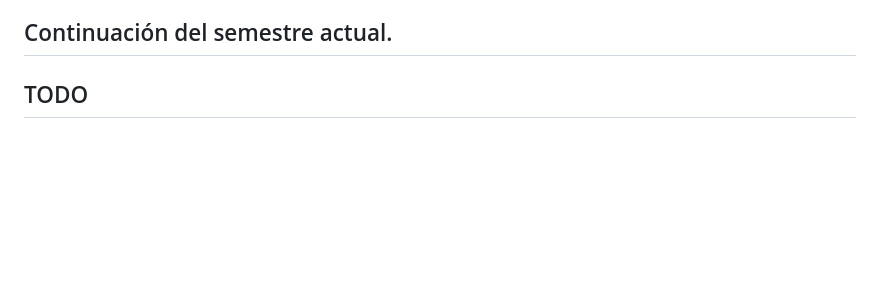
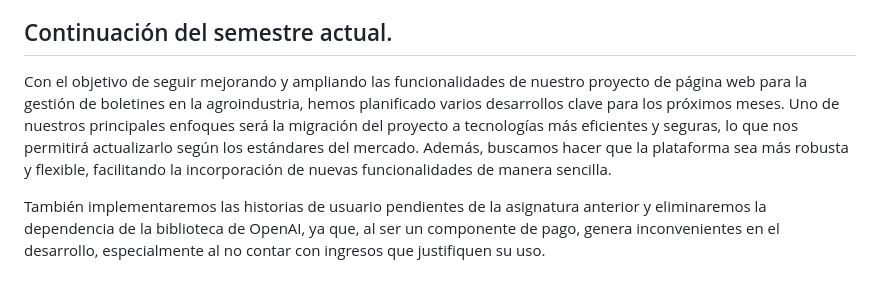
Before and after one commit to Yaircitop/GRUPO06-2025-PROYINF, a Markdown page: README.md, the part around the change. Rendered like a GitHub page; blank space fills up the shorter version.

Commit message:
Readme Hito 1

```diff
--- a/README.md
+++ b/README.md
@@ -51,4 +51,6 @@ OPENAI_API_KEY=tu_key_OpenAI// tu clave secreta creada para la utilización de l
 * Luego de esto, se podrá acceder a la página web, la cual inicialmente no tendrá boletines en su catálogo, ni tampoco registros de usuarios, puesto que al trabajar con bases de datos locales, no hay archivos compartidos a través de estas, por tanto utiliza las tablas de la base de datos recién creada. Para recorrer todas las funcionalidades del frontend, recomendamos crear usuarios a gusto, uno de ellos con el rol de is_staff, para que este pueda acceder a la subida y creación de boletines (subir_boletin.html y crear_boletin.html) o archivos de ejemplo (se pueden observar en la carpeta media/pdfs algunos archivos que como grupo utilizamos de ejemplos para el debugging) al catálogo de la web (catalogo.html) y se pueda probar la página desde la visión de un usuario regular o un administrador.
 
 ## Continuación del semestre actual.
-## TODO
+Con el objetivo de seguir mejorando y ampliando las funcionalidades de nuestro proyecto de página web para la gestión de boletines en la agroindustria, hemos planificado varios desarrollos clave para los próximos meses. Uno de nuestros principales enfoques será la migración del proyecto a tecnologías más eficientes y seguras, lo que nos permitirá actualizarlo según los estándares del mercado. Además, buscamos hacer que la plataforma sea más robusta y flexible, facilitando la incorporación de nuevas funcionalidades de manera sencilla.
+
+También implementaremos las historias de usuario pendientes de la asignatura anterior y eliminaremos la dependencia de la biblioteca de OpenAI, ya que, al ser un componente de pago, genera inconvenientes en el desarrollo, especialmente al no contar con ingresos que justifiquen su uso.
```
